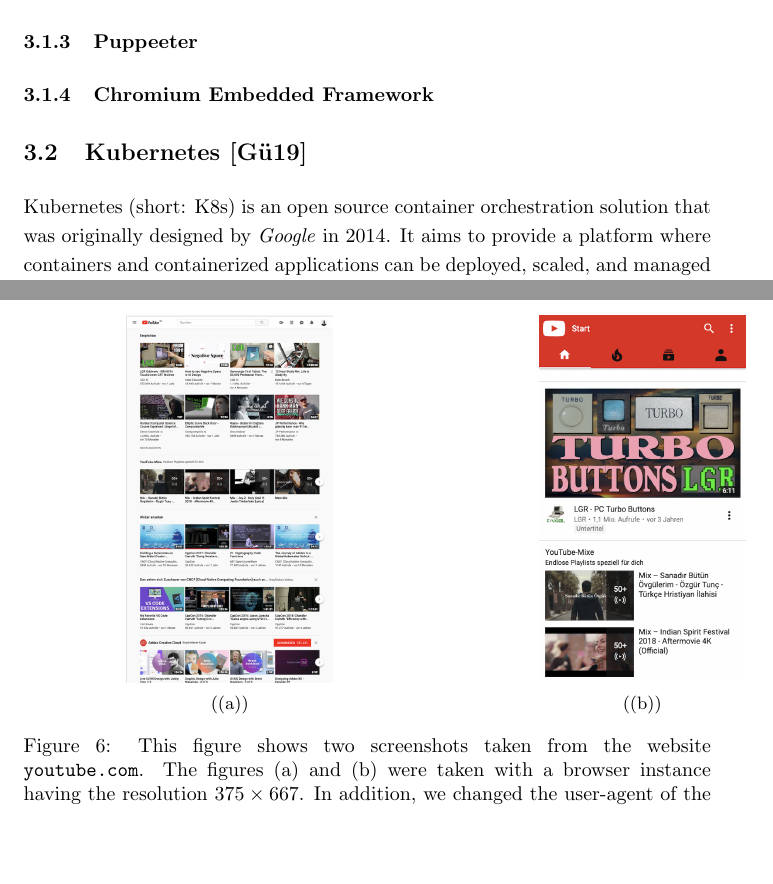
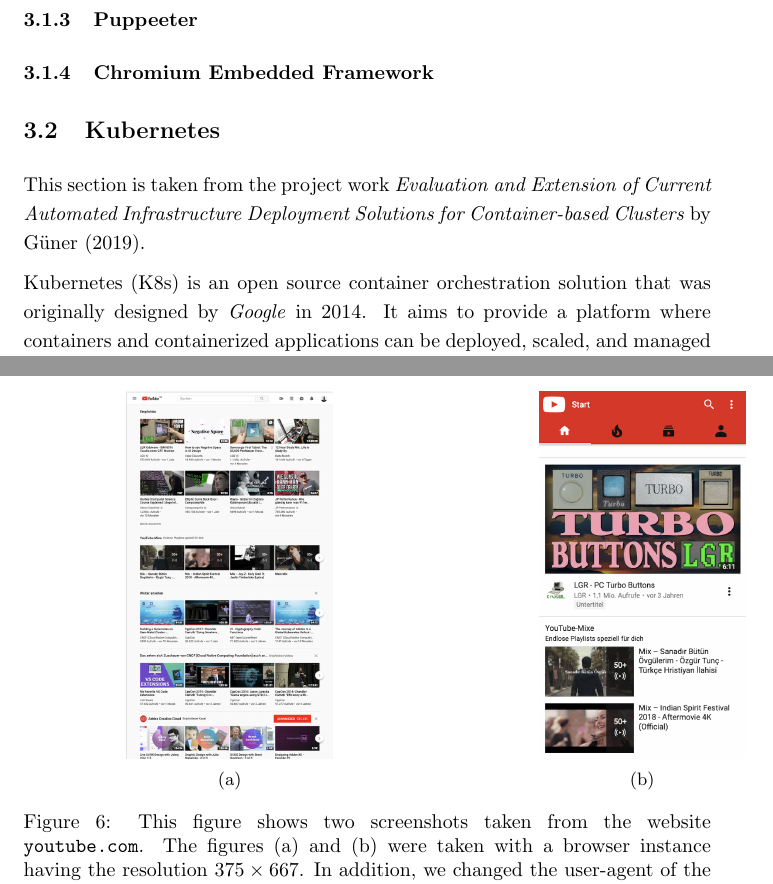
Before and after one commit to Simsso/Vision-Based-Page-Rank-Estimation, a LaTeX document (docs/article/article.tex, which reads docs/article/content/background.tex, docs/article/content/datacrawler.tex): two parts of pages 7 and 31 of 44, joined at a grey line, cut so that both start at the same text, the shorter picture padded with empty space. Compiled offline with pdfLaTeX; a LaTeX package or settings file that is missing is left out.

Commit message:
Fix latex conflicts

```diff
--- a/docs/article/article.tex
+++ b/docs/article/article.tex
@@ -22,7 +22,7 @@
 \usepackage{bm}  % bold math
 \usepackage{isomath}
 \usepackage{amsmath}
-\usepackage{subfigure}
+%\usepackage{subfigure}
 \usepackage{amsfonts}
 \usepackage{amsthm}
 \usepackage{multirow}
--- a/docs/article/content/background.tex
+++ b/docs/article/content/background.tex
@@ -27,8 +27,10 @@
 
 \subsubsection{Chromium Embedded Framework}
 \label{cef}
-\subsection{Kubernetes \cite{SAPTerraformSamed}}
-Kubernetes (short: K8s) is an open source container orchestration solution that was originally designed by \textit{Google} in 2014. It aims to provide a platform where containers and containerized applications can be deployed, scaled, and managed \cite{Wikik8s}. K8s orchestrates computing, networking, and storage infrastructure on behalf of user workloads. This means applications are automatically scaled depending on incoming workload.
+\subsection{Kubernetes}
+This section is taken from the project work \citetitle{SAPTerraformSamed} by \citeauthor{SAPTerraformSamed} (\citeyear{SAPTerraformSamed}).
+
+Kubernetes (K8s) is an open source container orchestration solution that was originally designed by \textit{Google} in 2014. It aims to provide a platform where containers and containerized applications can be deployed, scaled, and managed \cite{Wikik8s}. K8s orchestrates computing, networking, and storage infrastructure on behalf of user workloads. This means applications are automatically scaled depending on incoming workload.
 
 K8s is much of the simplicity of Platform as a Service with the flexibility of Infrastructure as a Service \cite{k8s}. K8s offers platform abstraction at container level. Therefore, developers are responsible for building their own application containers rather than only the application itself. This is rewarded with more freedom in application development, but comes at the cost of lower productivity.
 
--- a/docs/article/content/datacrawler.tex
+++ b/docs/article/content/datacrawler.tex
@@ -310,15 +310,15 @@
 
 \begin{figure}
 	\centering
-	\begin{subfigure}{.6\textwidth}
+	\begin{subfigure}{0.6\textwidth}
 		\centering
-		\includegraphics[width=.5\linewidth]{resources/screenshot_resolution}
+		\includegraphics[width=0.5\linewidth]{resources/screenshot_resolution}
 		\caption{}
 		\label{compare_resolution}
 	\end{subfigure}%
-	\begin{subfigure}{.6\textwidth}
+	\begin{subfigure}{0.6\textwidth}
 		\centering
-		\includegraphics[width=.5\linewidth]{resources/screenshot_resolutionanduseragent}
+		\includegraphics[width=0.5\linewidth]{resources/screenshot_resolutionanduseragent}
 		\caption{}
 		\label{compare_useragent}
 	\end{subfigure}
```
Also changed, not shown: docs/article/bibliography.bib (+5 -5 lines).
